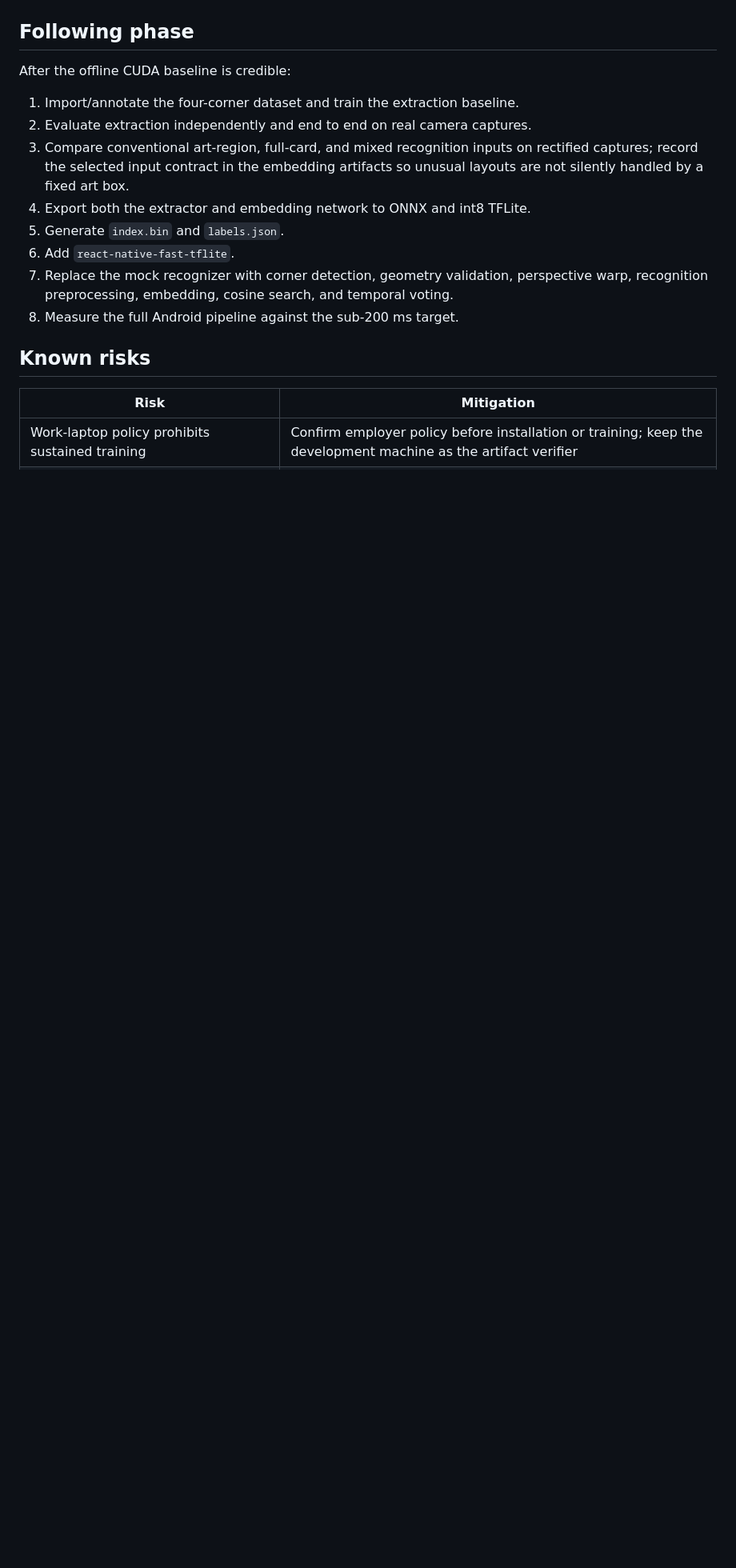
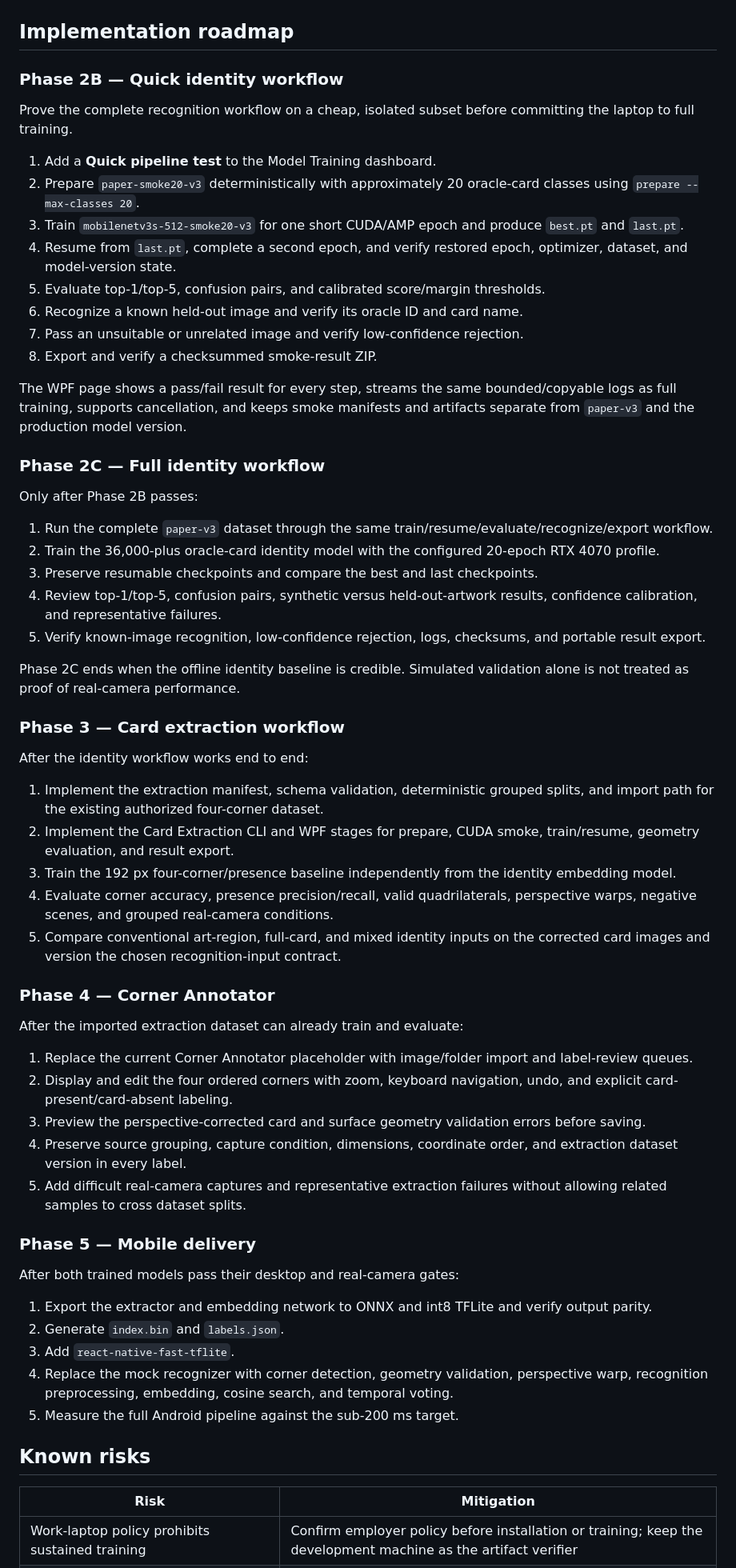
Before and after one commit to vetkaashaas/Deckino, a Markdown page: PLAN.md, the part around one of its changes. Shown at 80% size. Drawn GitHub-style; blank space fills up the shorter version.

Commit message:
- Updated the plan

```diff
--- a/PLAN.md
+++ b/PLAN.md
@@ -138,18 +138,64 @@ result ZIPs -> development machine -> ONNX/int8 TFLite export -> Deckino.App
 - Result ZIP contains best/last checkpoints, labels, configuration, thresholds, evaluation, optional camera report, model-run logs, version metadata, and SHA-256 checksums.
 - Dataset images, Python runtimes, package-install logs, and absolute work-laptop paths never enter result ZIPs.
 
-## Following phase
+## Implementation roadmap
 
-After the offline CUDA baseline is credible:
+### Phase 2B — Quick identity workflow
 
-1. Import/annotate the four-corner dataset and train the extraction baseline.
-2. Evaluate extraction independently and end to end on real camera captures.
-3. Compare conventional art-region, full-card, and mixed recognition inputs on rectified captures; record the selected input contract in the embedding artifacts so unusual layouts are not silently handled by a fixed art box.
-4. Export both the extractor and embedding network to ONNX and int8 TFLite.
-5. Generate `index.bin` and `labels.json`.
-6. Add `react-native-fast-tflite`.
-7. Replace the mock recognizer with corner detection, geometry validation, perspective warp, recognition preprocessing, embedding, cosine search, and temporal voting.
-8. Measure the full Android pipeline against the sub-200 ms target.
+Prove the complete recognition workflow on a cheap, isolated subset before committing the laptop to full training.
+
+1. Add a **Quick pipeline test** to the Model Training dashboard.
+2. Prepare `paper-smoke20-v3` deterministically with approximately 20 oracle-card classes using `prepare --max-classes 20`.
+3. Train `mobilenetv3s-512-smoke20-v3` for one short CUDA/AMP epoch and produce `best.pt` and `last.pt`.
+4. Resume from `last.pt`, complete a second epoch, and verify restored epoch, optimizer, dataset, and model-version state.
+5. Evaluate top-1/top-5, confusion pairs, and calibrated score/margin thresholds.
+6. Recognize a known held-out image and verify its oracle ID and card name.
+7. Pass an unsuitable or unrelated image and verify low-confidence rejection.
+8. Export and verify a checksummed smoke-result ZIP.
+
+The WPF page shows a pass/fail result for every step, streams the same bounded/copyable logs as full training, supports cancellation, and keeps smoke manifests and artifacts separate from `paper-v3` and the production model version.
+
+### Phase 2C — Full identity workflow
+
+Only after Phase 2B passes:
+
+1. Run the complete `paper-v3` dataset through the same train/resume/evaluate/recognize/export workflow.
+2. Train the 36,000-plus oracle-card identity model with the configured 20-epoch RTX 4070 profile.
+3. Preserve resumable checkpoints and compare the best and last checkpoints.
+4. Review top-1/top-5, confusion pairs, synthetic versus held-out-artwork results, confidence calibration, and representative failures.
+5. Verify known-image recognition, low-confidence rejection, logs, checksums, and portable result export.
+
+Phase 2C ends when the offline identity baseline is credible. Simulated validation alone is not treated as proof of real-camera performance.
+
+### Phase 3 — Card extraction workflow
+
+After the identity workflow works end to end:
+
+1. Implement the extraction manifest, schema validation, deterministic grouped splits, and import path for the existing authorized four-corner dataset.
+2. Implement the Card Extraction CLI and WPF stages for prepare, CUDA smoke, train/resume, geometry evaluation, and result export.
+3. Train the 192 px four-corner/presence baseline independently from the identity embedding model.
+4. Evaluate corner accuracy, presence precision/recall, valid quadrilaterals, perspective warps, negative scenes, and grouped real-camera conditions.
+5. Compare conventional art-region, full-card, and mixed identity inputs on the corrected card images and version the chosen recognition-input contract.
+
+### Phase 4 — Corner Annotator
+
+After the imported extraction dataset can already train and evaluate:
+
+1. Replace the current Corner Annotator placeholder with image/folder import and label-review queues.
+2. Display and edit the four ordered corners with zoom, keyboard navigation, undo, and explicit card-present/card-absent labeling.
+3. Preview the perspective-corrected card and surface geometry validation errors before saving.
+4. Preserve source grouping, capture condition, dimensions, coordinate order, and extraction dataset version in every label.
+5. Add difficult real-camera captures and representative extraction failures without allowing related samples to cross dataset splits.
+
+### Phase 5 — Mobile delivery
+
+After both trained models pass their desktop and real-camera gates:
+
+1. Export the extractor and embedding network to ONNX and int8 TFLite and verify output parity.
+2. Generate `index.bin` and `labels.json`.
+3. Add `react-native-fast-tflite`.
+4. Replace the mock recognizer with corner detection, geometry validation, perspective warp, recognition preprocessing, embedding, cosine search, and temporal voting.
+5. Measure the full Android pipeline against the sub-200 ms target.
 
 ## Known risks
 
```
Also changed, not shown: other parts of PLAN.md (+1 -1 lines).
